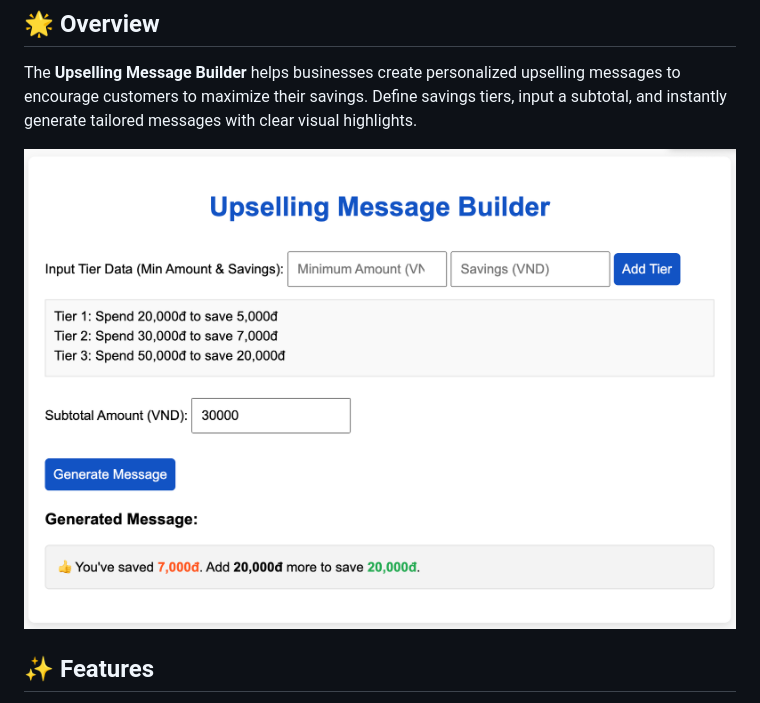
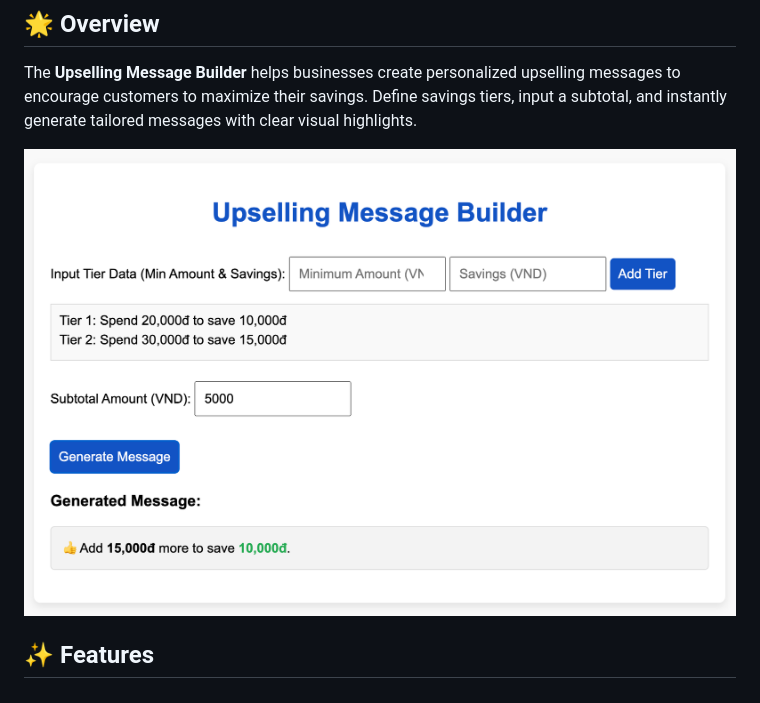
Before and after one commit to cuongndc9/upselling, a Markdown page: README.md, the part around the change. GitHub-like rendering; pictures changed too: demo.png (added), upselling.png (deleted).

Commit message:
update image

```diff
--- a/README.md
+++ b/README.md
@@ -3,7 +3,7 @@
 ## 🌟 Overview
 The **Upselling Message Builder** helps businesses create personalized upselling messages to encourage customers to maximize their savings. Define savings tiers, input a subtotal, and instantly generate tailored messages with clear visual highlights.
 
-![🛍️ Upselling Message Builder Demo](upselling.png)
+![🛍️ Upselling Message Builder Demo](demo.png)
 
 ## ✨ Features
 - **📊 Add Tier Data**: Input minimum amounts and savings values.
```
